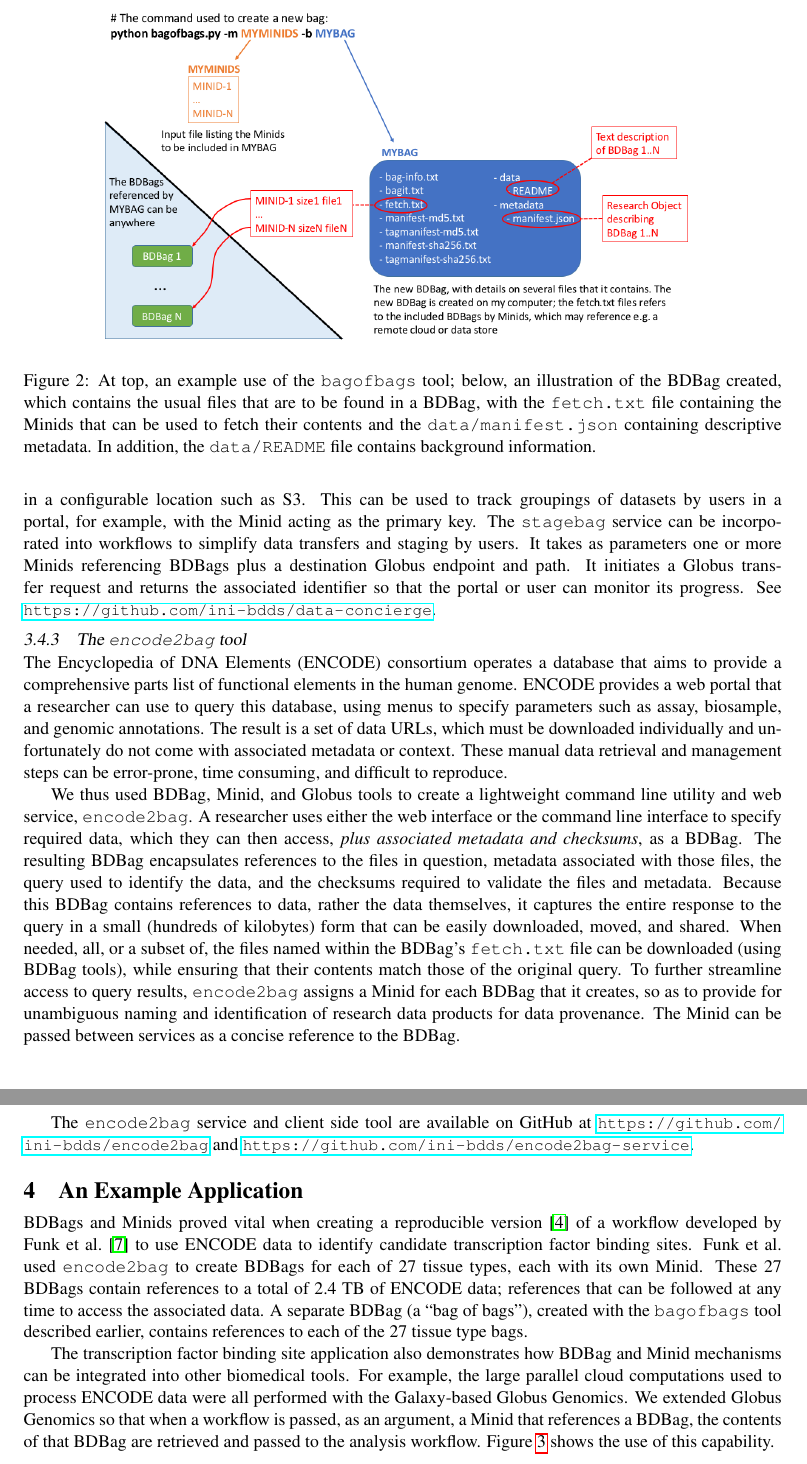
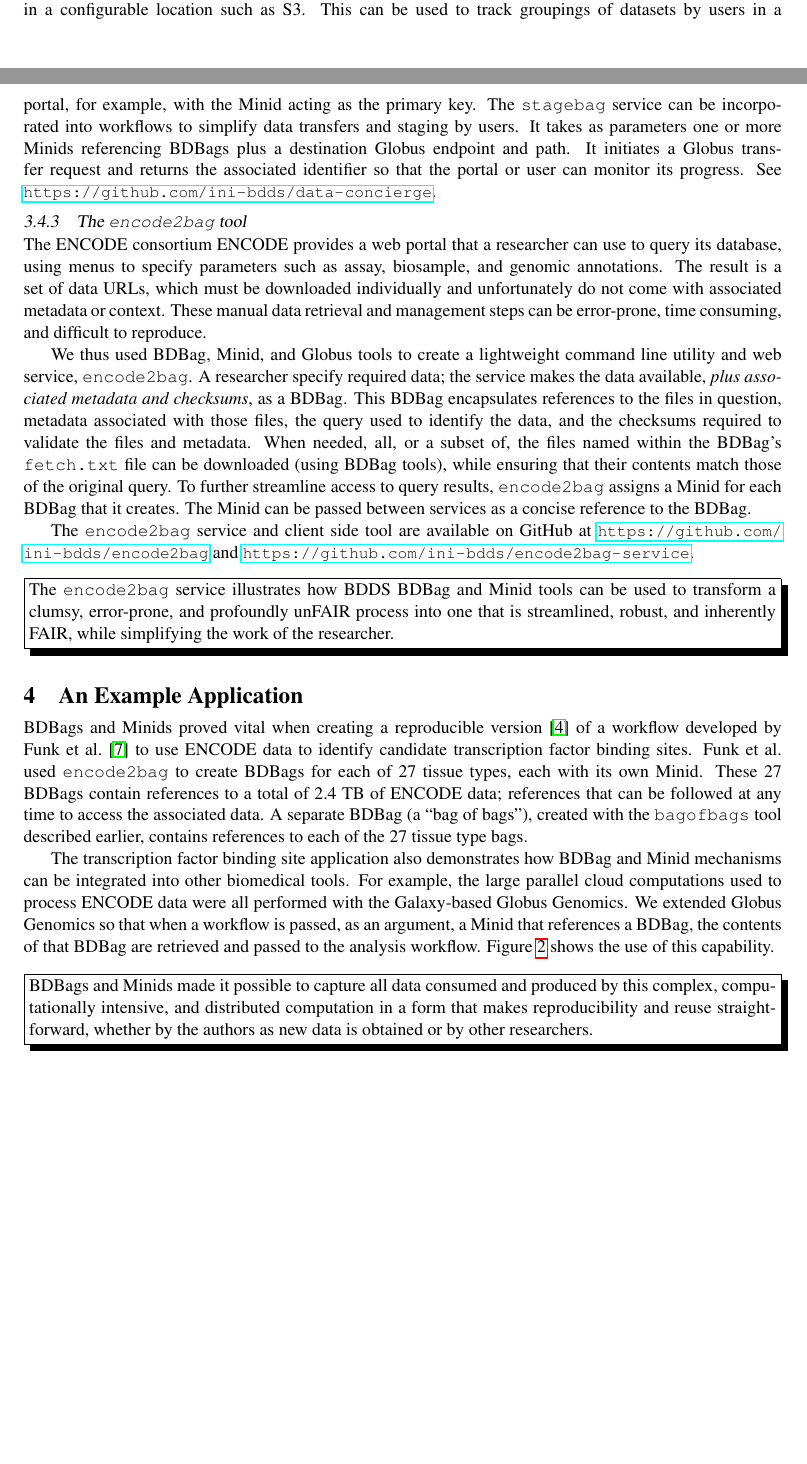
Before and after one commit to fair-research/bdbag-minid-writeup, a LaTeX document (bdds-tools.tex, which reads preamble.tex): two parts of pages 5 and 6 of 8 before the commit and two parts of pages 4 and 5 of 7 after it, joined at a grey line, cut at the place of the change, the shorter picture padded with empty space. Compiled offline with pdfLaTeX.

Commit message:
added a fig

```diff
--- a/bdds-tools.tex
+++ b/bdds-tools.tex
@@ -420,8 +428,10 @@ Figure~\ref{fig:bob}, from the \texttt{bagofbags} documentation, illustrates its
-\begin{figure}
-\centering
-\includegraphics[width=0.8\textwidth]{figs/MetaBags.png}
-\caption{At top, an example use of the \texttt{bagofbags} tool; below, an illustration of the BDBag created, which contains the usual files that are to be found in a BDBag, with the \texttt{fetch.txt} file containing the Minids that can be used to fetch their contents and the \texttt{data/manifest.json} containing descriptive metadata. In addition, the \texttt{data/README} file contains background information.\label{fig:bob}}
-\end{figure}
+%Figure~\ref{fig:bob}, from the \texttt{bagofbags} documentation, illustrates its use.
+%
+%\begin{figure}
+%\centering
+%\includegraphics[width=0.8\textwidth]{figs/MetaBags.png}
+%\caption{At top, an example use of the \texttt{bagofbags} tool; below, an illustration of the BDBag created, which contains the usual files that are to be found in a BDBag, with the \texttt{fetch.txt} file containing the Minids that can be used to fetch their contents and the \texttt{data/manifest.json} containing descriptive metadata. In addition, the \texttt{data/README} file contains background information.\label{fig:bob}}
+%\end{figure}
 
 \subsubsection{The Data Concierge services}
 
@@ -445,9 +455,12 @@ See \smallurl{https://github.com/ini-bdds/data-concierge}.
 
 %We use a genomics example to illustrate how the BDBag and Minid tools can be used to reduce
 %barriers to data sharing and reproducibility.
-The Encyclopedia of DNA Elements (ENCODE) consortium operates a database that aims to provide a
-comprehensive parts list of functional elements in the human genome.
-ENCODE provides a web portal that a researcher can use to query this database,
+The
+%Encyclopedia of DNA Elements (ENCODE)
+ENCODE consortium
+%operates a database that aims to provide a
+%comprehensive parts list of functional elements in the human genome.
+ENCODE provides a web portal that a researcher can use to query its database,
 using menus to specify parameters such as assay, biosample, and genomic annotations.
 The result is a set of data URLs,
 which must be downloaded individually and unfortunately do not come with associated metadata or context.
@@ -459,24 +472,37 @@ time consuming, and difficult to reproduce.
 %In other words, the ENCODE portal is not particularly supportive of FAIR research.
 
 We thus used BDBag, Minid, and Globus tools to create a lightweight command line utility and web service, \texttt{encode2bag}.
-A researcher uses either the web interface or the command line interface to specify required data,
-which they can then access,
+A researcher % uses either the web interface or the command line interface to
+specify required data;
+the service makes the data available,
 %either enter an ENCODE query or upload an ENCODE metadata file describing a collection of datasets.
 %They can then access the corresponding data,
 \emph{plus associated metadata and checksums}, as a BDBag.
 %Selecting the ``Create BDBag'' button triggers the creation of a $\sim$100 kilobyte
-The resulting BDBag encapsulates references to the files in question, metadata associated with those files, the query used to identify the data, and the checksums required to validate the files and metadata.
+This BDBag encapsulates references to the files in question, metadata associated with those files,
+the query used to identify the data, and the checksums required to validate the files and metadata.
 %The BDBag is stored in AWS Simple Storage Service (S3) cloud storage from where it can be accessed for purposes of sharing, reproducibility, or validation.
-Because this BDBag contains references to data, rather the data themselves, it captures the entire response to the query in a small (hundreds of kilobytes) form that can be easily downloaded, moved, and shared.
+%Because this BDBag contains references to data, rather the data themselves, it captures the entire response to the query in a small (hundreds of kilobytes) form that can be easily downloaded, moved, and shared.
 When needed, all, or a subset of, the files named within the BDBag's \texttt{fetch.txt} file can be downloaded
 (using BDBag tools), while ensuring that their contents match those of the original query.
-To further streamline access to query results, \texttt{encode2bag} assigns a Minid for each BDBag that it creates,
-so as to provide for unambiguous naming and identification of research data products for data provenance.
+To further streamline access to query results, \texttt{encode2bag} assigns a Minid for each BDBag that it creates.
+%so as to provide for unambiguous naming and identification of research data products for data provenance.
 The Minid can be passed between services as a concise reference to the BDBag.
 
 The \texttt{encode2bag} service and client side tool are available on GitHub at
 \smallurl{https://github.com/ini-bdds/encode2bag} and
 \smallurl{https://github.com/ini-bdds/encode2bag-service}.
+
+\vspace{2ex}
+
+\noindent\shadowbox{%
+    \parbox{0.985\textwidth}{%
+The \texttt{encode2bag} service illustrates how BDDS BDBag and Minid tools
+can be used to
+transform a clumsy, error-prone, and profoundly unFAIR process into one that is streamlined,
+robust, and inherently FAIR, while simplifying the work of the researcher.
+}}
+
 
 \section{An Example Application}
 
@@ -498,6 +524,16 @@ that references a BDBag,
 the contents of that BDBag are retrieved and passed to the analysis workflow.
 Figure~\ref{fig:5} shows the use of this capability.
 
+\vspace{2ex}
+
+\noindent\shadowbox{%
+    \parbox{0.985\textwidth}{%
+BDBags and Minids made it possible to capture all data consumed and produced by this complex,
+computationally intensive, and distributed computation in a form that makes reproducibility and reuse
+straightforward, whether by the authors as new data is obtained or by other researchers.
+}}
+
+
 \begin{figure}
 \centering
 \includegraphics[width=0.8\textwidth,trim=0.1in 0.4in 0in 0.6in,clip]{figs/Fig4-02-20}
--- a/preamble.tex
+++ b/preamble.tex
@@ -68,7 +68,7 @@
 ]{nlsiderules}
 
 
-%\usepackage[belowskip=-4pt,aboveskip=0pt, font={small,it}]{caption}
+\usepackage[belowskip=-2pt,aboveskip=4pt, font={small,bf}]{caption}
 
 \usepackage[explicit]{titlesec}
 %\titleformat{\section}
@@ -82,9 +82,9 @@
 \titleformat{\paragraph}[runin]{\slshape}{\theparagraph}{1em}{#1}[.]
 \titlespacing{\paragraph}{0pt}{*0.105}{*1.00}
 
-\setlength{\intextsep}{-1ex} % remove extra space above and below in-line float
+%\setlength{\intextsep}{-1ex} % remove extra space above and below in-line float
 %\setlength{\abovecaptionskip}{-1ex} % remove extra space above float caption
-\setlength{\belowcaptionskip}{-0ex} % remove extra space below float caption
+%\setlength{\belowcaptionskip}{-0ex} % remove extra space below float caption
 
 %\setlength{\intextsep}{10pt plus 2pt minus 2pt}
 
@@ -105,9 +105,9 @@
 \newcommand{\smallurl}[1]{{\small\url{#1}}} % For working version
 
 
-\newcommand{\sout}[1]{\textcolor{blue}{Strike: #1}} % For working version
+%\newcommand{\sout}[1]{\textcolor{blue}{Strike: #1}} % For working version
 
-\newcommand{\pagebudget}[1]{\textcolor{blue}{#1}} % For working version
+%\newcommand{\pagebudget}[1]{\textcolor{blue}{#1}} % For working version
 %\newcommand{\pagebudget}[1]{} % In final version
 
 %\renewcommand{\cite}[1]{\citepri{#1}}
@@ -120,7 +120,7 @@
 
 \usepackage[usenames,dvipsnames,svgnames]{xcolor}
 
-\newcommand{\zapspace}{\topsep=0pt\partopsep=0pt\itemsep=0pt\parskip=0pt}
+%\newcommand{\zapspace}{\topsep=0pt\partopsep=0pt\itemsep=0pt\parskip=0pt}
 
 %\usepackage{caption}
 %\usepackage{subcaption}
```
Also changed, not shown: bdds-tools.tex (47 more changed lines).
